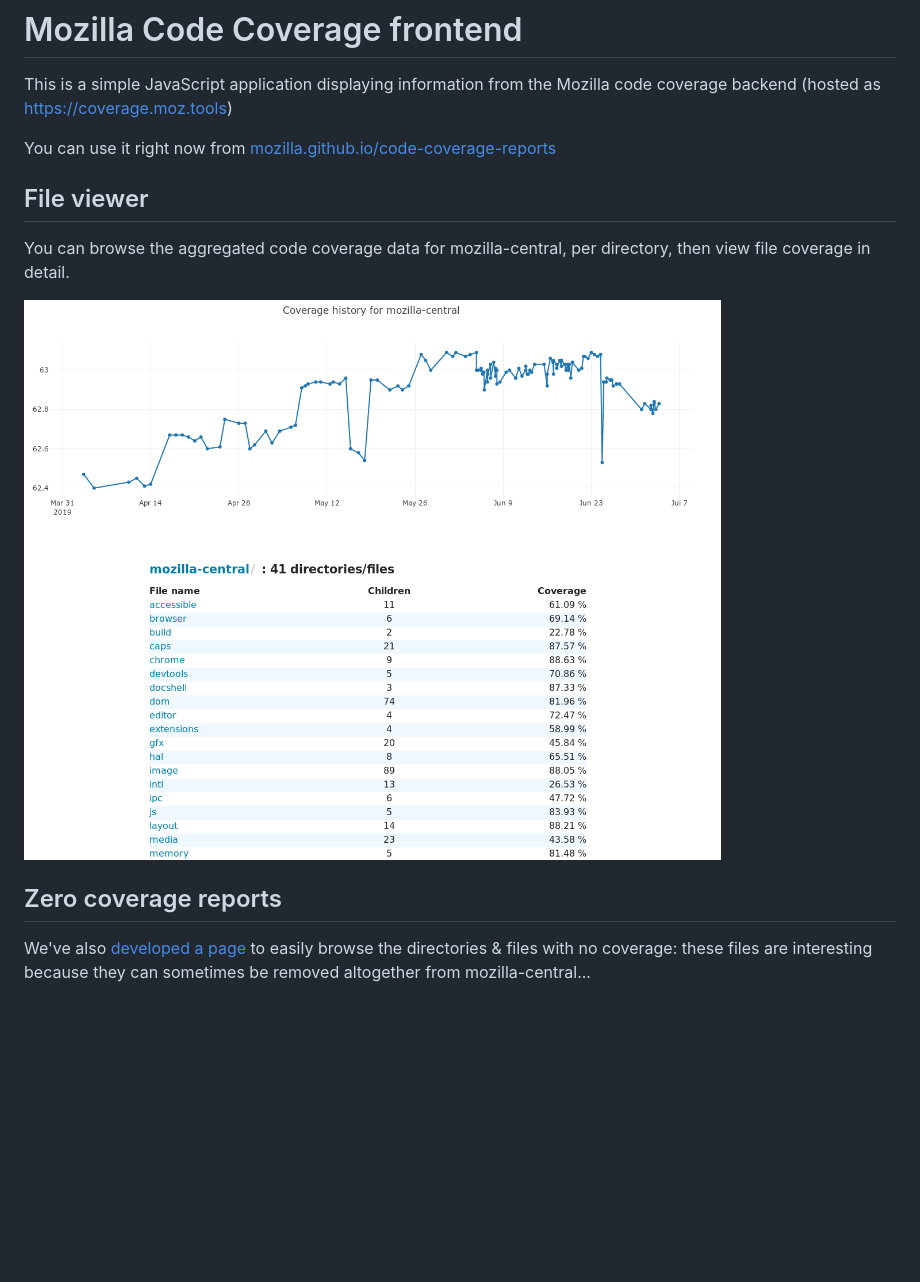
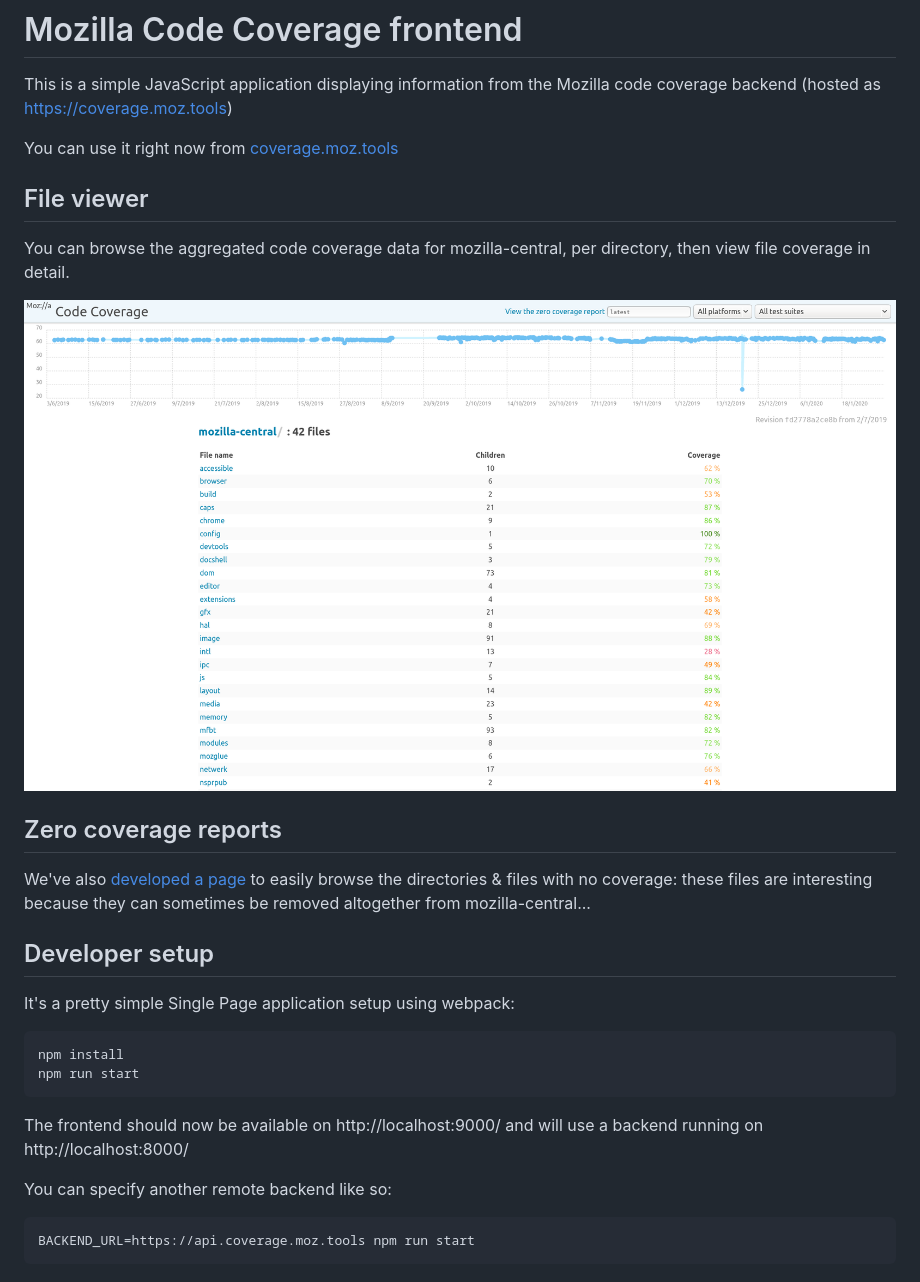
Before and after one commit to mozilla/code-coverage, a Markdown page: frontend/README.md, the part around the change. GitHub-like rendering; pictures changed too: frontend/screenshot.png; blank space fills up the shorter version.

Commit message:
frontend: Update README

````diff
--- a/frontend/README.md
+++ b/frontend/README.md
@@ -1,7 +1,7 @@
 # Mozilla Code Coverage frontend
 This is a simple JavaScript application displaying information from the Mozilla code coverage backend (hosted as https://coverage.moz.tools)
 
-You can use it right now from  [mozilla.github.io/code-coverage-reports](https://mozilla.github.io/code-coverage-reports/)
+You can use it right now from  [coverage.moz.tools](https://coverage.moz.tools/)
 
 ## File viewer
 
@@ -11,4 +11,21 @@ You can browse the aggregated code coverage data for mozilla-central, per direct
 
 ## Zero coverage reports
 
-We've also [developed a page](https://mozilla.github.io/code-coverage-reports/zero_coverage_report.html) to easily browse the directories & files with no coverage: these files are interesting because they can sometimes be removed altogether from mozilla-central...
+We've also [developed a page](https://coverage.moz.tools/#view=zero) to easily browse the directories & files with no coverage: these files are interesting because they can sometimes be removed altogether from mozilla-central...
+
+## Developer setup
+
+It's a pretty simple Single Page application setup using webpack:
+
+```console
+npm install
+npm run start
+```
+
+The frontend should now be available on http://localhost:9000/ and will use a backend running on http://localhost:8000/
+
+You can specify another remote backend like so:
+
+```
+BACKEND_URL=https://api.coverage.moz.tools npm run start
+```
````
